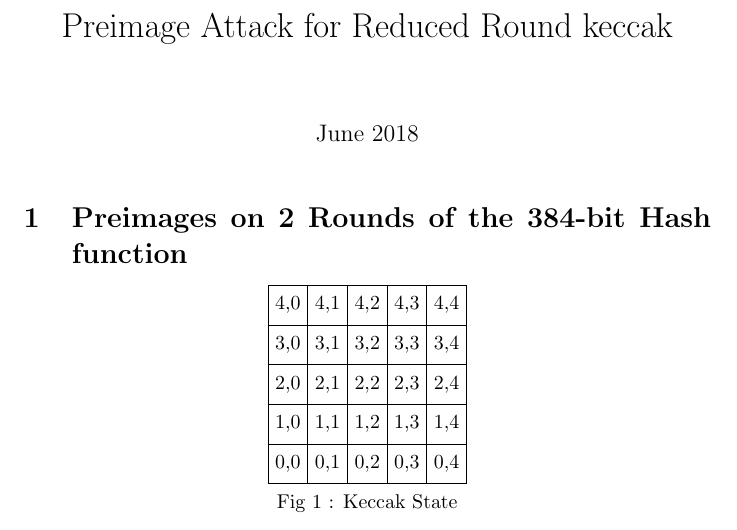
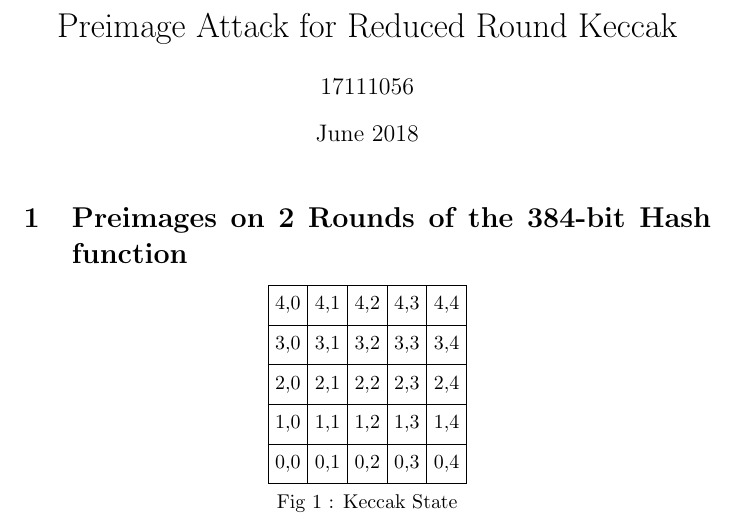
Before and after one commit to nickedes/SHA3, a LaTeX document (writeup.tex): part of page 1 of 4, cut so that both start at the same text. Compiled offline with pdfLaTeX.

Commit message:
Spellings

```diff
--- a/writeup.tex
+++ b/writeup.tex
@@ -1,7 +1,8 @@
 \documentclass{article}
 \usepackage[utf8]{inputenc}
 \usepackage{tikz}
-\title{Preimage Attack for Reduced Round keccak}
+\title{Preimage Attack for Reduced Round Keccak}
+\author{17111056}
 \date{June 2018}
 
 \begin{document}
```
Also changed, not shown: writeup.tex (4 more changed lines).
